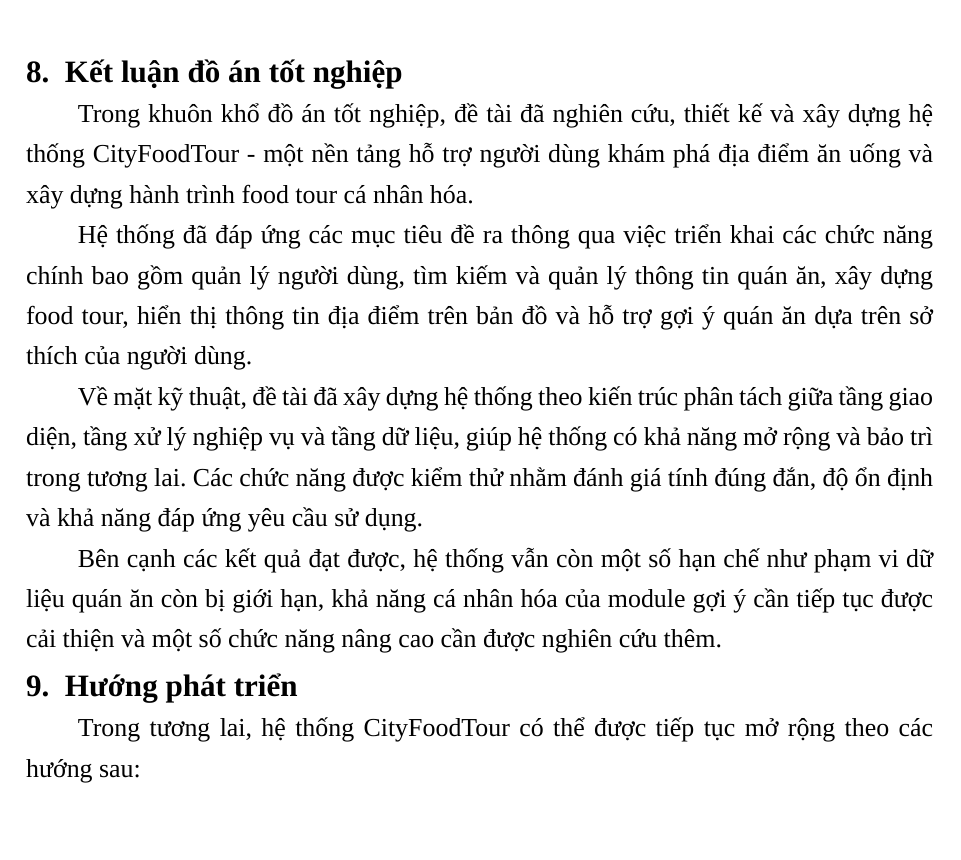
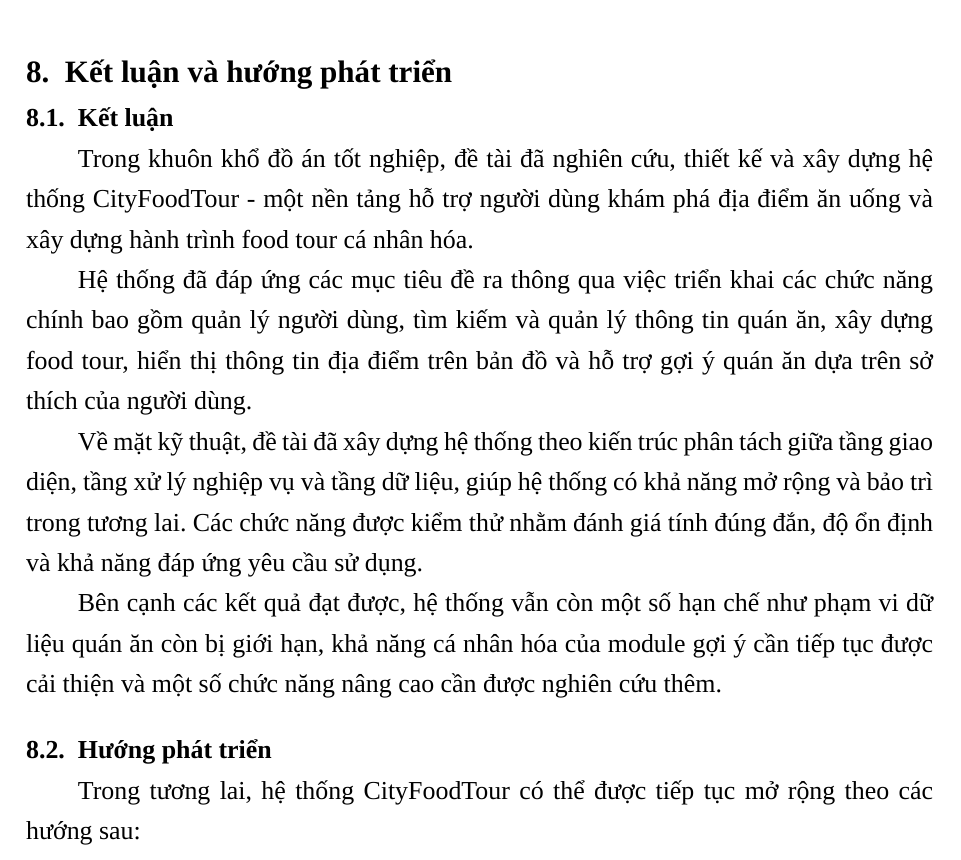
Before and after one commit to Whiter2020/DATN_252_331_Latex_code, a LaTeX document (main.tex, which reads tex/main/9/_index.tex): part of page 115 of 116 before the commit and part of page 115 of 117 after it, cut at the place of the change, the shorter picture padded with empty space. Compiled offline with LuaLaTeX; a missing font is replaced by an installed copy or a similar font.

Commit message:
Update _index.tex

```diff
--- a/tex/main/9/_index.tex
+++ b/tex/main/9/_index.tex
@@ -1,4 +1,6 @@
-\section{Kết luận đồ án tốt nghiệp}
+\section{Kết luận và hướng phát triển}
+
+\subsection{Kết luận}
 Trong khuôn khổ đồ án tốt nghiệp, đề tài đã nghiên cứu, thiết kế và xây dựng hệ thống
 CityFoodTour - một nền tảng hỗ trợ người dùng khám phá địa điểm ăn uống và xây dựng
 hành trình food tour cá nhân hóa.
@@ -17,7 +19,9 @@
 dữ liệu quán ăn còn bị giới hạn, khả năng cá nhân hóa của module gợi ý cần
 tiếp tục được cải thiện và một số chức năng nâng cao cần được nghiên cứu thêm.
 
-\section{Hướng phát triển}
+
+
+\subsection{Hướng phát triển}
 
 Trong tương lai, hệ thống CityFoodTour có thể được tiếp tục mở rộng theo các
 hướng sau:
```
Also changed, not shown: tex/main/9/_index.tex (1 more changed lines).
